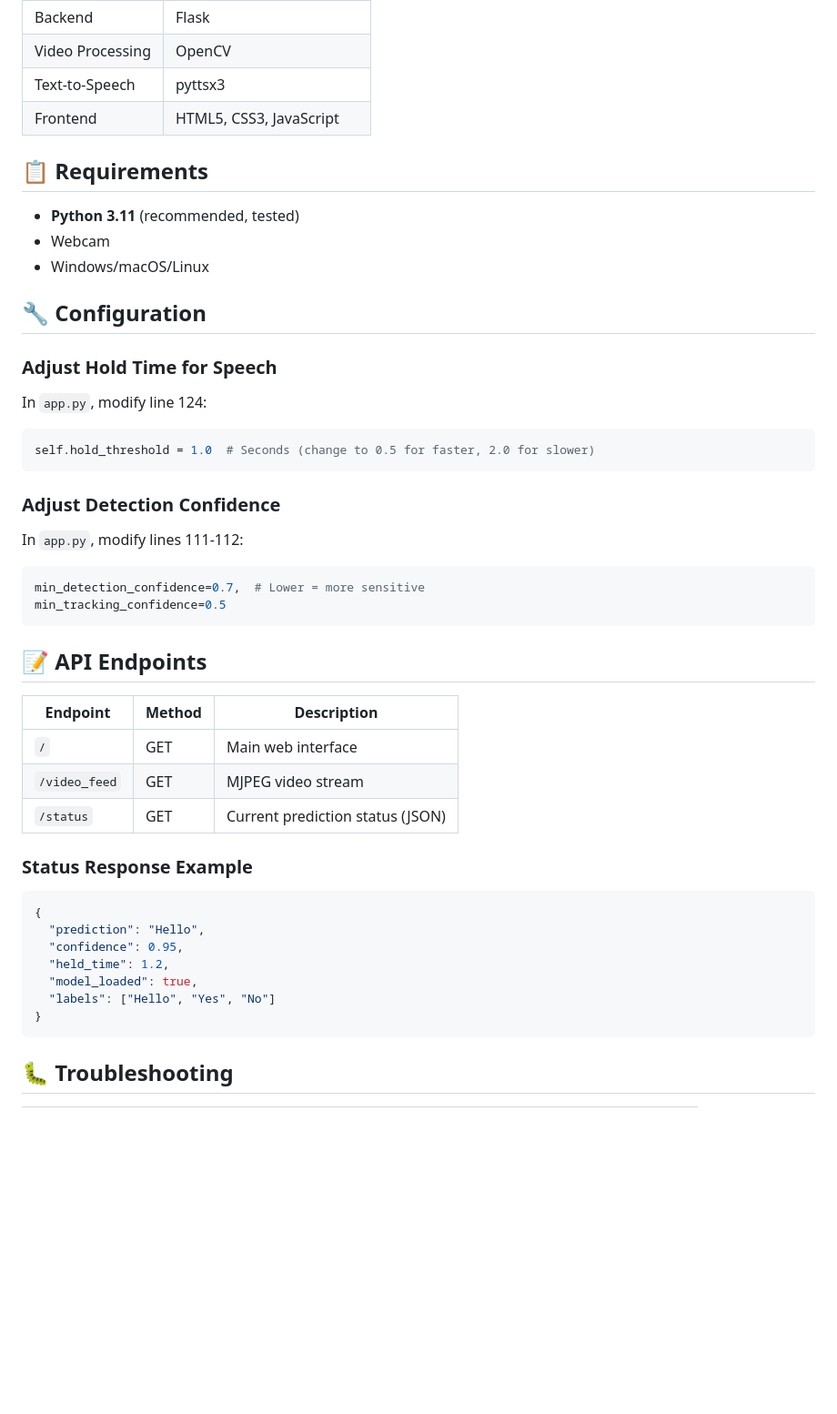
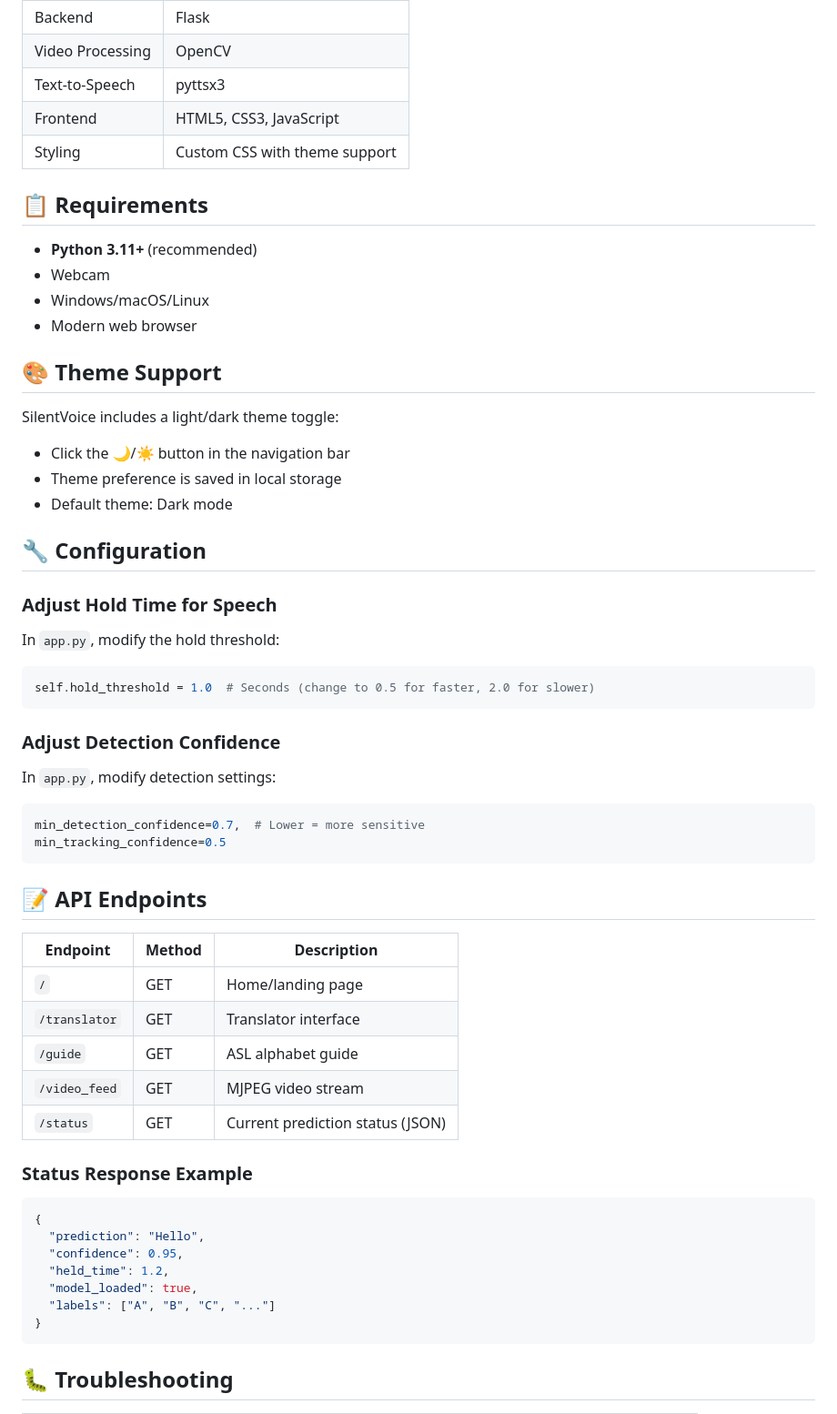
Before and after one commit to SeemaBansal1/Sign-Language-Interpreter, a Markdown page: README.md, the part around the change printed below. Shown: that part at 91% size. GitHub-like rendering; blank space fills up the shorter version.

````diff
--- a/README.md
+++ b/README.md
@@ -117,18 +139,27 @@ Open **http://localhost:5000** in your browser.
 | Video Processing | OpenCV |
 | Text-to-Speech | pyttsx3 |
 | Frontend | HTML5, CSS3, JavaScript |
+| Styling | Custom CSS with theme support |
 
 ## 📋 Requirements
 
-- **Python 3.11** (recommended, tested)
+- **Python 3.11+** (recommended)
 - Webcam
 - Windows/macOS/Linux
+- Modern web browser
+
+## 🎨 Theme Support
+
+SilentVoice includes a light/dark theme toggle:
+- Click the 🌙/☀️ button in the navigation bar
+- Theme preference is saved in local storage
+- Default theme: Dark mode
 
 ## 🔧 Configuration
 
 ### Adjust Hold Time for Speech
 
-In `app.py`, modify line 124:
+In `app.py`, modify the hold threshold:
 
 ```python
 self.hold_threshold = 1.0  # Seconds (change to 0.5 for faster, 2.0 for slower)
@@ -136,7 +167,7 @@ self.hold_threshold = 1.0  # Seconds (change to 0.5 for faster, 2.0 for slower)
 
 ### Adjust Detection Confidence
 
-In `app.py`, modify lines 111-112:
+In `app.py`, modify detection settings:
 
 ```python
 min_detection_confidence=0.7,  # Lower = more sensitive
@@ -147,7 +178,9 @@ min_tracking_confidence=0.5
 
 | Endpoint | Method | Description |
 |----------|--------|-------------|
-| `/` | GET | Main web interface |
+| `/` | GET | Home/landing page |
+| `/translator` | GET | Translator interface |
+| `/guide` | GET | ASL alphabet guide |
 | `/video_feed` | GET | MJPEG video stream |
 | `/status` | GET | Current prediction status (JSON) |
 
@@ -159,7 +192,7 @@ min_tracking_confidence=0.5
   "confidence": 0.95,
   "held_time": 1.2,
   "model_loaded": true,
-  "labels": ["Hello", "Yes", "No"]
+  "labels": ["A", "B", "C", "..."]
 }
 ```
 
````
Also changed, not shown: other parts of README.md (+55 -17 lines).
